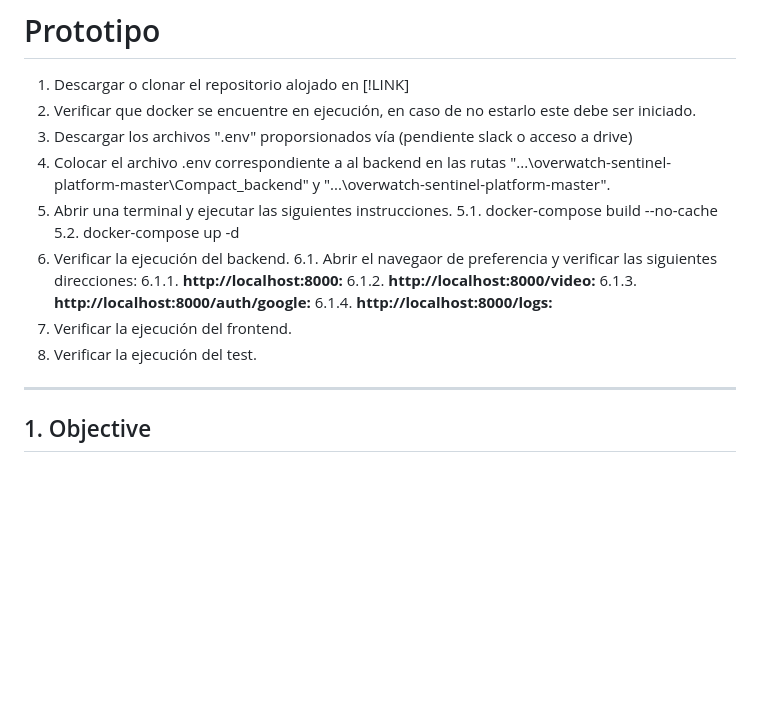
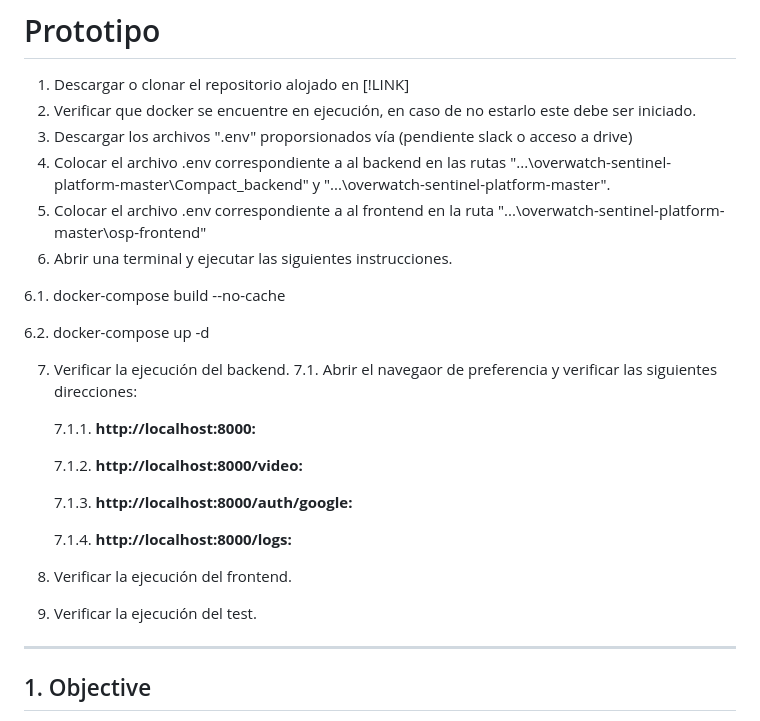
Before and after one commit to dafmontenegro/overwatch-sentinel-platform, a Markdown page: README.md, the part around the change. Rendered like a GitHub page; blank space fills up the shorter version.

```diff
--- a/README.md
+++ b/README.md
@@ -123,17 +123,26 @@ Esta arquitectura promueve un diseño distribuido robusto, en el cual cada eleme
 2. Verificar que docker se encuentre en ejecución, en caso de no estarlo este debe ser iniciado.
 3. Descargar los archivos ".env" proporsionados vía (pendiente slack o acceso a drive)
 4. Colocar el archivo .env correspondiente a al backend en las rutas "...\overwatch-sentinel-platform-master\Compact_backend" y "...\overwatch-sentinel-platform-master".
-5. Abrir una terminal y ejecutar las siguientes instrucciones.
-  5.1. docker-compose build --no-cache
-  5.2. docker-compose up -d
-6. Verificar la ejecución del backend.
-  6.1. Abrir el navegaor de preferencia y verificar las siguientes direcciones:
-   6.1.1. **http://localhost:8000:**
-   6.1.2. **http://localhost:8000/video:**
-   6.1.3. **http://localhost:8000/auth/google:**
-   6.1.4. **http://localhost:8000/logs:**
-8. Verificar la ejecución del frontend.
-9. Verificar la ejecución del test.
+5. Colocar el archivo .env correspondiente a al frontend en la ruta "...\overwatch-sentinel-platform-master\osp-frontend"
+6. Abrir una terminal y ejecutar las siguientes instrucciones.
+
+  6.1. docker-compose build --no-cache
+
+  6.2. docker-compose up -d
+
+7. Verificar la ejecución del backend.
+7.1. Abrir el navegaor de preferencia y verificar las siguientes direcciones:
+
+   7.1.1. **http://localhost:8000:**
+
+   7.1.2. **http://localhost:8000/video:**
+
+   7.1.3. **http://localhost:8000/auth/google:**
+
+   7.1.4. **http://localhost:8000/logs:**
+
+9. Verificar la ejecución del frontend.
+10. Verificar la ejecución del test.
 _____________________________________________________________________________________________________________________________________________________________________________
 
 ## 1. Objective
```
